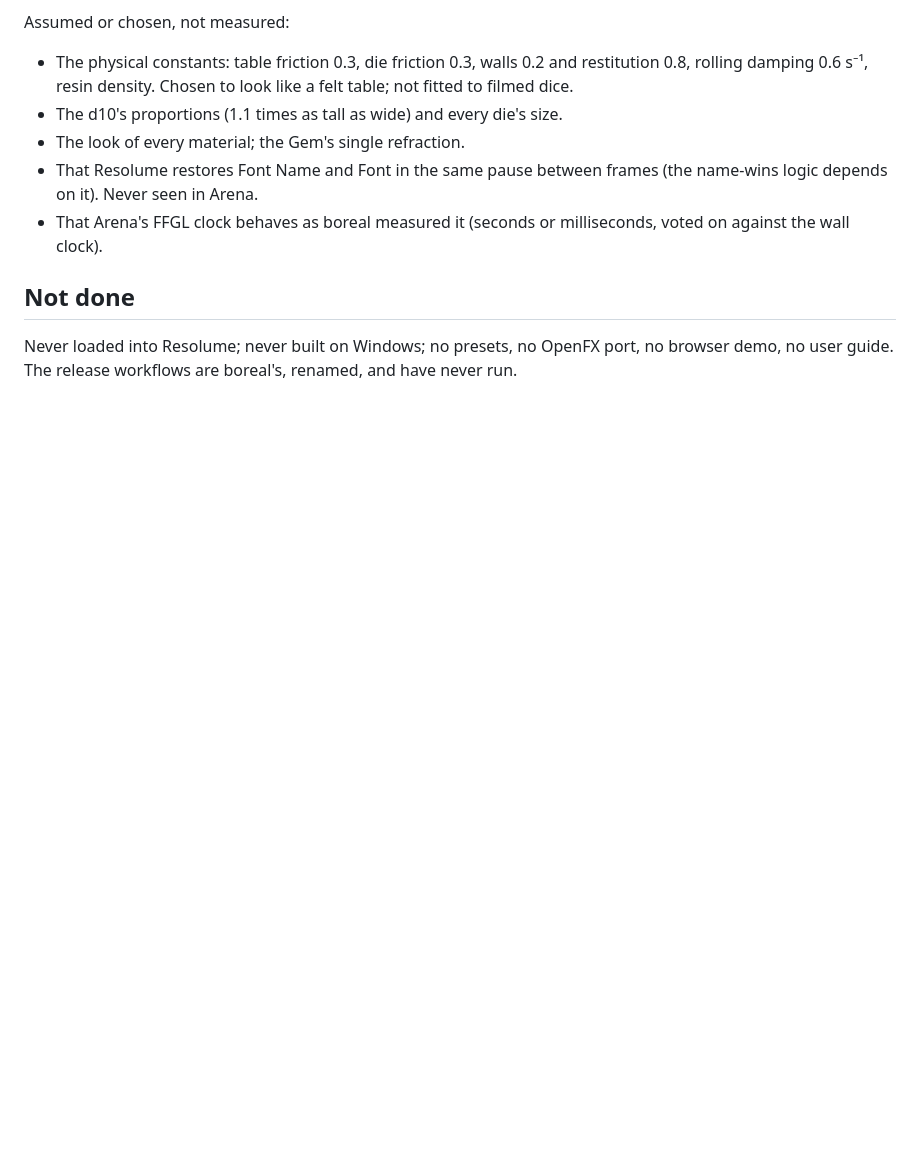
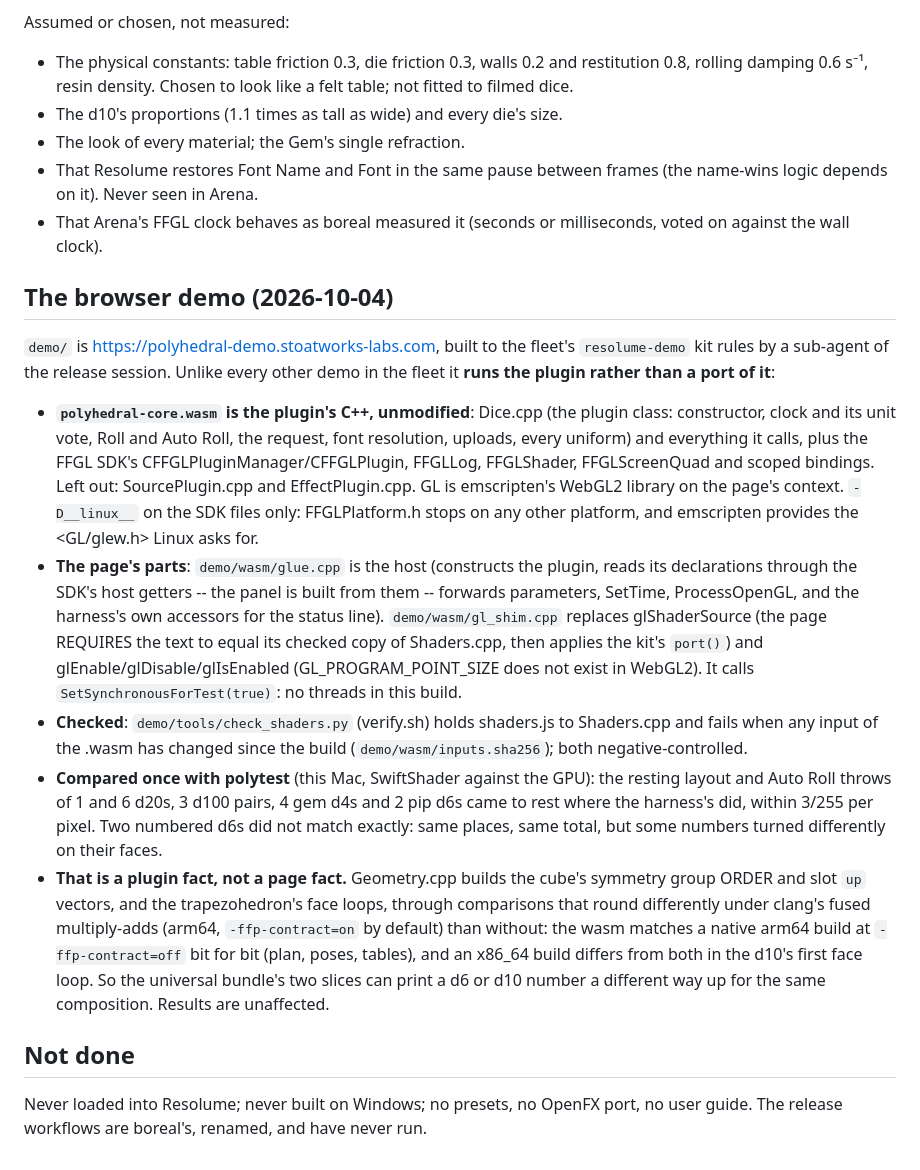
Before and after one commit to stoatworks-labs/polyhedral, a Markdown page: AGENTS.md, the part around the change. Drawn GitHub-style; blank space fills up the shorter version.

```diff
--- a/AGENTS.md
+++ b/AGENTS.md
@@ -246,8 +246,47 @@ Assumed or chosen, not measured:
 - That Arena's FFGL clock behaves as boreal measured it (seconds or
   milliseconds, voted on against the wall clock).
 
+## The browser demo (2026-10-04)
+
+`demo/` is <https://polyhedral-demo.stoatworks-labs.com>, built to the fleet's
+`resolume-demo` kit rules by a sub-agent of the release session. Unlike every
+other demo in the fleet it **runs the plugin rather than a port of it**:
+
+- **`polyhedral-core.wasm` is the plugin's C++, unmodified**: Dice.cpp (the
+  plugin class: constructor, clock and its unit vote, Roll and Auto Roll, the
+  request, font resolution, uploads, every uniform) and everything it calls,
+  plus the FFGL SDK's CFFGLPluginManager/CFFGLPlugin, FFGLLog, FFGLShader,
+  FFGLScreenQuad and scoped bindings. Left out: SourcePlugin.cpp and
+  EffectPlugin.cpp. GL is emscripten's WebGL2 library on the page's context.
+  `-D__linux__` on the SDK files only: FFGLPlatform.h stops on any other
+  platform, and emscripten provides the <GL/glew.h> Linux asks for.
+- **The page's parts**: `demo/wasm/glue.cpp` is the host (constructs the
+  plugin, reads its declarations through the SDK's host getters -- the panel
+  is built from them -- forwards parameters, SetTime, ProcessOpenGL, and the
+  harness's own accessors for the status line). `demo/wasm/gl_shim.cpp`
+  replaces glShaderSource (the page REQUIRES the text to equal its checked
+  copy of Shaders.cpp, then applies the kit's `port()`) and
+  glEnable/glDisable/glIsEnabled (GL_PROGRAM_POINT_SIZE does not exist in
+  WebGL2). It calls `SetSynchronousForTest(true)`: no threads in this build.
+- **Checked**: `demo/tools/check_shaders.py` (verify.sh) holds shaders.js to
+  Shaders.cpp and fails when any input of the .wasm has changed since the
+  build (`demo/wasm/inputs.sha256`); both negative-controlled.
+- **Compared once with polytest** (this Mac, SwiftShader against the GPU): the
+  resting layout and Auto Roll throws of 1 and 6 d20s, 3 d100 pairs, 4 gem d4s
+  and 2 pip d6s came to rest where the harness's did, within 3/255 per pixel.
+  Two numbered d6s did not match exactly: same places, same total, but some
+  numbers turned differently on their faces.
+- **That is a plugin fact, not a page fact.** Geometry.cpp builds the cube's
+  symmetry group ORDER and slot `up` vectors, and the trapezohedron's face
+  loops, through comparisons that round differently under clang's fused
+  multiply-adds (arm64, `-ffp-contract=on` by default) than without: the
+  wasm matches a native arm64 build at `-ffp-contract=off` bit for bit (plan,
+  poses, tables), and an x86_64 build differs from both in the d10's first
+  face loop. So the universal bundle's two slices can print a d6 or d10 number
+  a different way up for the same composition. Results are unaffected.
+
 ## Not done
 
 Never loaded into Resolume; never built on Windows; no presets, no OpenFX
-port, no browser demo, no user guide. The release workflows are boreal's,
+port, no user guide. The release workflows are boreal's,
 renamed, and have never run.
```
Also changed, not shown: CLAUDE.md (+17 -1 lines), README.md (+9 -1 lines).
